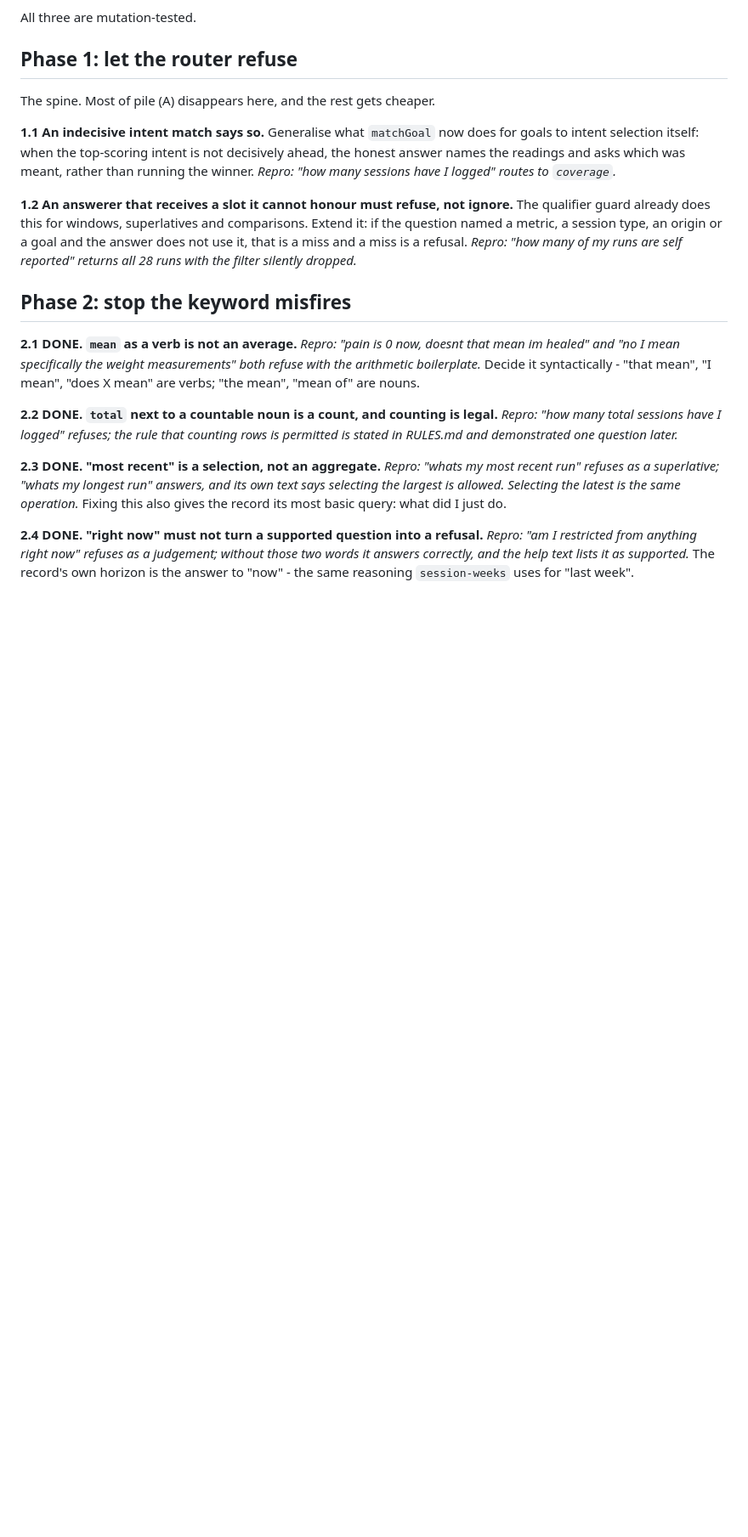
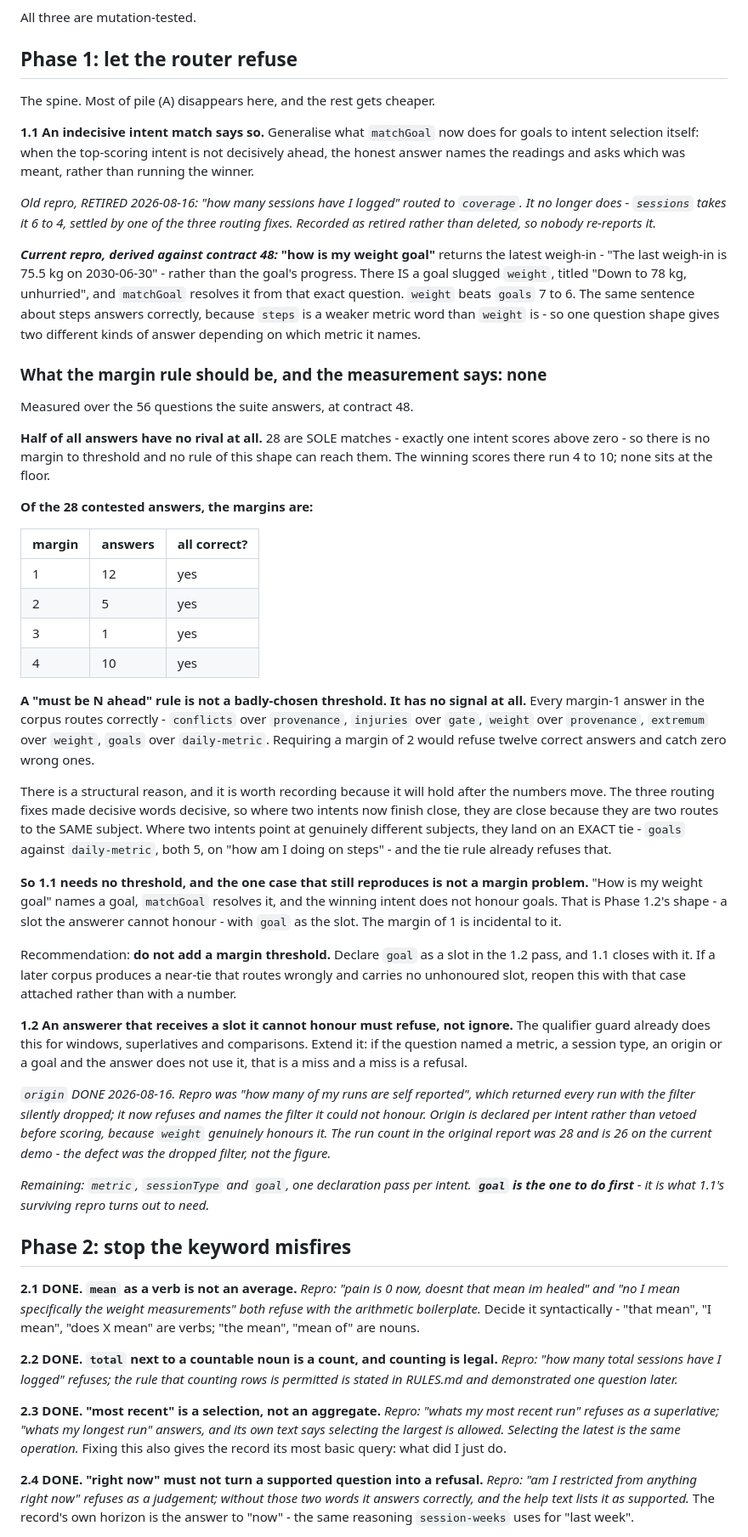
Before and after one commit to Wombat164/vitai-lens, a Markdown page: docs/roadmap-athlete-findings.md, the part around the change. Shown at 85% size. Drawn GitHub-style; blank space fills up the shorter version.

Commit message:
Phase 1.1 needs no threshold, and here is the measurement (#10)
Two things the roadmap was carrying unverified.

The repro no longer reproduces. "How many sessions have I logged" routes to
sessions 6 to 4, settled by one of the three routing fixes. It is marked
retired rather than deleted so nobody re-reports it, and a current one is
derived against contract 48: "how is my weight goal" returns the latest
weigh-in instead of the goal's progress, while the same sentence about steps
answers correctly. There is a goal slugged weight and matchGoal resolves it
from that exact question.

The margin rule has no signal. Half the answers in the suite corpus, 28 of 56,
are sole matches with no rival at all, so no rule of this shape can reach them.
Of the 28 contested, twelve sit at a margin of 1 and every one routes
correctly. Requiring a margin of two would refuse twelve correct answers and
catch none that are wrong.

There is a structural reason and it should outlive the numbers: the routing
fixes made decisive words decisive, so intents that finish close are now close
because they are two routes to the same subject. Genuinely different subjects
land on an exact tie, which the tie rule already refuses.

So the surviving repro is not a margin problem. A goal is named, resolvable,
and ignored by the winner, which is Phase 1.2's shape with goal as the slot.
The recommendation is to declare that slot rather than to invent a number, and
to reopen this only with a case attached.

Also records that 1.2's origin half shipped, and that its reported run count
moved from 28 to 26 - the defect was the dropped filter, not the figure.

Co-authored-by: mathias <dev@vdhome.be>

```diff
--- a/docs/roadmap-athlete-findings.md
+++ b/docs/roadmap-athlete-findings.md
@@ -177,15 +177,79 @@ The spine. Most of pile (A) disappears here, and the rest gets cheaper.
 **1.1 An indecisive intent match says so.** Generalise what `matchGoal` now
 does for goals to intent selection itself: when the top-scoring intent is not
 decisively ahead, the honest answer names the readings and asks which was
-meant, rather than running the winner. *Repro: "how many sessions have I
-logged" routes to `coverage`.*
+meant, rather than running the winner.
+
+*Old repro, RETIRED 2026-08-16: "how many sessions have I logged" routed to
+`coverage`. It no longer does - `sessions` takes it 6 to 4, settled by one of
+the three routing fixes. Recorded as retired rather than deleted, so nobody
+re-reports it.*
+
+***Current repro, derived against contract 48:* "how is my weight goal"**
+returns the latest weigh-in - "The last weigh-in is 75.5 kg on 2030-06-30" -
+rather than the goal's progress. There IS a goal slugged `weight`, titled "Down
+to 78 kg, unhurried", and `matchGoal` resolves it from that exact question.
+`weight` beats `goals` 7 to 6. The same sentence about steps answers correctly,
+because `steps` is a weaker metric word than `weight` is - so one question
+shape gives two different kinds of answer depending on which metric it names.
+
+### What the margin rule should be, and the measurement says: none
+
+Measured over the 56 questions the suite answers, at contract 48.
+
+**Half of all answers have no rival at all.** 28 are SOLE matches - exactly one
+intent scores above zero - so there is no margin to threshold and no rule of
+this shape can reach them. The winning scores there run 4 to 10; none sits at
+the floor.
+
+**Of the 28 contested answers, the margins are:**
+
+| margin | answers | all correct? |
+|---|---|---|
+| 1 | 12 | yes |
+| 2 | 5 | yes |
+| 3 | 1 | yes |
+| 4 | 10 | yes |
+
+**A "must be N ahead" rule is not a badly-chosen threshold. It has no signal
+at all.** Every margin-1 answer in the corpus routes correctly - `conflicts`
+over `provenance`, `injuries` over `gate`, `weight` over `provenance`,
+`extremum` over `weight`, `goals` over `daily-metric`. Requiring a margin of 2
+would refuse twelve correct answers and catch zero wrong ones.
+
+There is a structural reason, and it is worth recording because it will hold
+after the numbers move. The three routing fixes made decisive words decisive,
+so where two intents now finish close, they are close because they are two
+routes to the SAME subject. Where two intents point at genuinely different
+subjects, they land on an EXACT tie - `goals` against `daily-metric`, both 5,
+on "how am I doing on steps" - and the tie rule already refuses that.
+
+**So 1.1 needs no threshold, and the one case that still reproduces is not a
+margin problem.** "How is my weight goal" names a goal, `matchGoal` resolves
+it, and the winning intent does not honour goals. That is Phase 1.2's shape -
+a slot the answerer cannot honour - with `goal` as the slot. The margin of 1 is
+incidental to it.
+
+Recommendation: **do not add a margin threshold.** Declare `goal` as a slot in
+the 1.2 pass, and 1.1 closes with it. If a later corpus produces a near-tie
+that routes wrongly and carries no unhonoured slot, reopen this with that case
+attached rather than with a number.
 
 **1.2 An answerer that receives a slot it cannot honour must refuse, not
 ignore.** The qualifier guard already does this for windows, superlatives and
 comparisons. Extend it: if the question named a metric, a session type, an
 origin or a goal and the answer does not use it, that is a miss and a miss is a
-refusal. *Repro: "how many of my runs are self reported" returns all 28 runs
-with the filter silently dropped.*
+refusal.
+
+*`origin` DONE 2026-08-16. Repro was "how many of my runs are self reported",
+which returned every run with the filter silently dropped; it now refuses and
+names the filter it could not honour. Origin is declared per intent rather than
+vetoed before scoring, because `weight` genuinely honours it. The run count in
+the original report was 28 and is 26 on the current demo - the defect was the
+dropped filter, not the figure.*
+
+*Remaining: `metric`, `sessionType` and `goal`, one declaration pass per
+intent. **`goal` is the one to do first** - it is what 1.1's surviving repro
+turns out to need.*
 
 ## Phase 2: stop the keyword misfires
 
```
